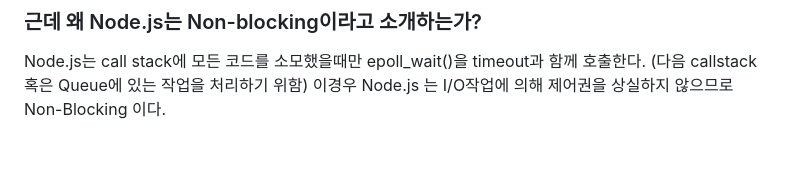
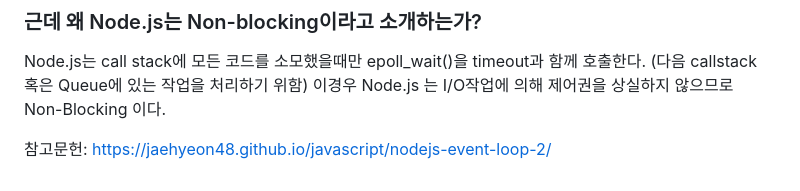
Before and after one commit to minenam/nodejs-design-pattern-study, a Markdown page: chapter01/hgpark/readme.md, the part around the change printed below. Rendered like a GitHub page; blank space fills up the shorter version.

Commit message:
Update readme with Node.js event loop reference
Added reference to external documentation on Node.js event loop.

```diff
--- a/chapter01/hgpark/readme.md
+++ b/chapter01/hgpark/readme.md
@@ -212,3 +215,5 @@ Node.js의 비동기 I/O는 내부적으로는 Blocking - Asyncronous 모델인
 
 Node.js는 call stack에 모든 코드를 소모했을때만 epoll_wait()을 timeout과 함께 호출한다. (다음 callstack 혹은 Queue에 있는 작업을 처리하기 위함)
 이경우 Node.js 는 I/O작업에 의해 제어권을 상실하지 않으므로 Non-Blocking 이다.
+
+참고문헌: https://jaehyeon48.github.io/javascript/nodejs-event-loop-2/
```
Also changed, not shown: other parts of chapter01/hgpark/readme.md (+3 -0 lines).
